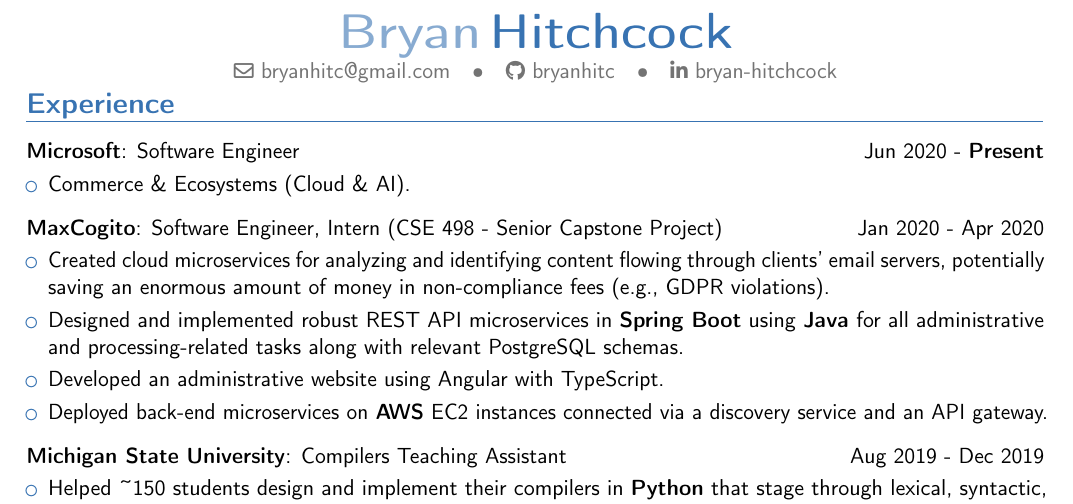
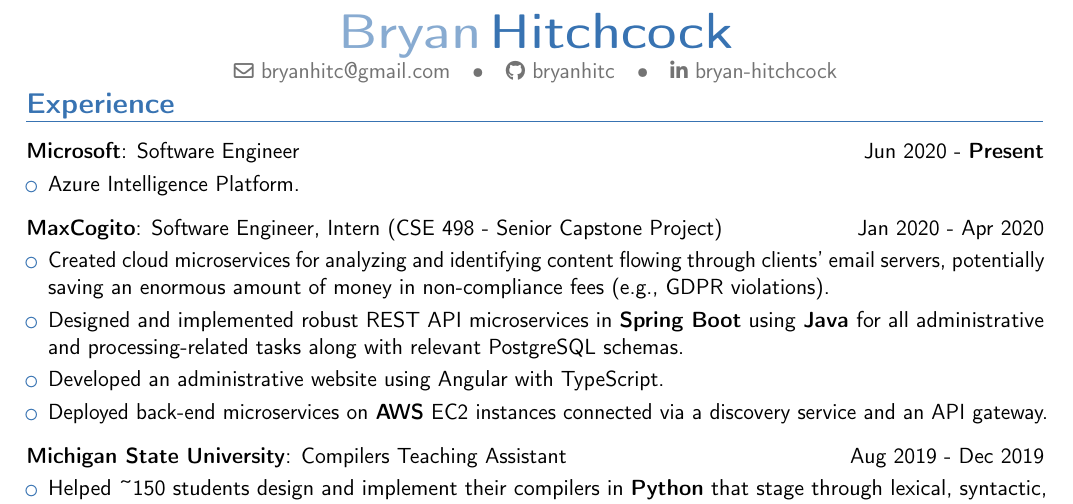
Before and after one commit to bryanhitc/resume, a LaTeX CV (resume.tex): part of the page, cut so that both start at the same text. Compiled offline with pdfLaTeX.

Commit message:
Update team name
More specific - AIP = subset of C+E

```diff
--- a/resume.tex
+++ b/resume.tex
@@ -15,7 +15,7 @@
 
 \cvitemwithcomment{}{\textbf{Microsoft}: Software Engineer}{\normalsize\textnormal{Jun 2020 - \textbf{Present}}}
 \begin{itemize}
-    \item \cvitem{}{Commerce \& Ecosystems (Cloud \& AI).}
+    \item \cvitem{}{Azure Intelligence Platform.}
 \end{itemize}
 
 \vspace{2mm}
```
Also changed, not shown: resume.pdf, 1 other file.
